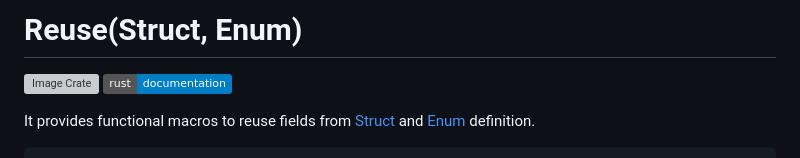
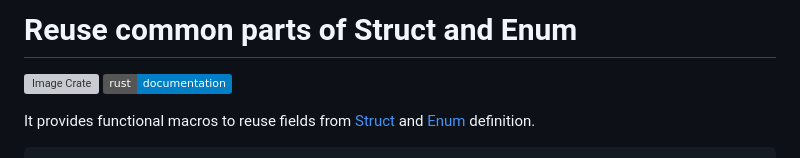
Before and after one commit to steadylearner/born, a Markdown page: README.md, the part around the change printed below. Rendered like a GitHub page; badges without logos; grey boxes are pictures that could not be loaded.

```diff
--- a/README.md
+++ b/README.md
@@ -1,7 +1,7 @@
 [trybuild]: https://github.com/dtolnay/trybuild
 [macrotest]: https://github.com/eupn/macrotest
 
-Reuse(Struct, Enum)
+Reuse common parts of Struct and Enum
 =============
 
 <!-- Include donate button if people find it useful later. -->
```
Also changed, not shown: other parts of README.md (+1 -1 lines).
